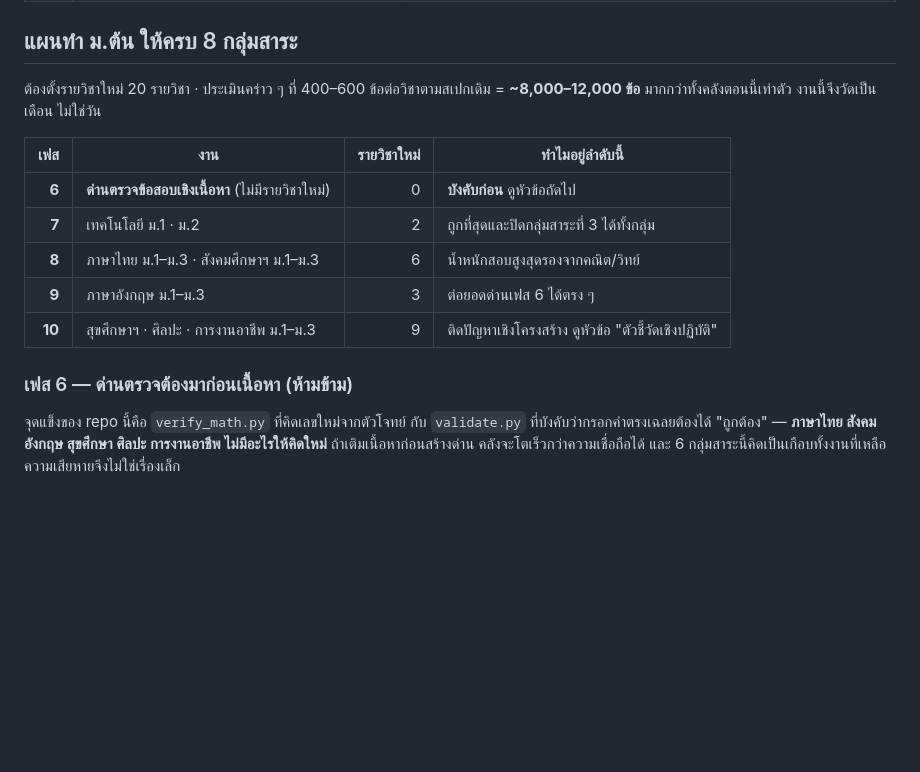
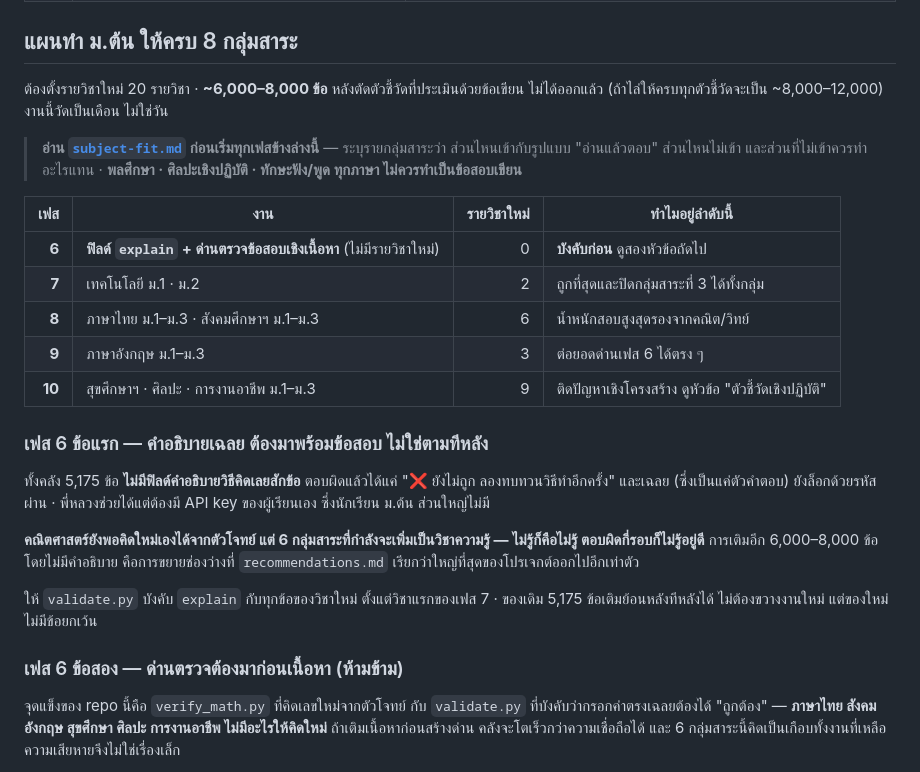
Before and after one commit to tkosin/Thai-Exam-AI-Socratic-Tutor, a Markdown page: docs/roadmap.md, the part around the change. Drawn GitHub-style; blank space fills up the shorter version.

```diff
--- a/docs/roadmap.md
+++ b/docs/roadmap.md
@@ -99,18 +99,35 @@ index.html ก่อนแยก     2.33 MB   (QUESTIONS 2.13 MB · 741 bytes/
 
 ## แผนทำ ม.ต้น ให้ครบ 8 กลุ่มสาระ
 
-ต้องตั้งรายวิชาใหม่ 20 รายวิชา · ประเมินคร่าว ๆ ที่ 400–600 ข้อต่อวิชาตามสเปกเดิม
-= **~8,000–12,000 ข้อ** มากกว่าทั้งคลังตอนนี้เท่าตัว งานนี้จึงวัดเป็นเดือน ไม่ใช่วัน
+ต้องตั้งรายวิชาใหม่ 20 รายวิชา · **~6,000–8,000 ข้อ** หลังตัดตัวชี้วัดที่ประเมินด้วยข้อเขียน
+ไม่ได้ออกแล้ว (ถ้าไล่ให้ครบทุกตัวชี้วัดจะเป็น ~8,000–12,000) งานนี้วัดเป็นเดือน ไม่ใช่วัน
+
+> **อ่าน [`subject-fit.md`](subject-fit.md) ก่อนเริ่มทุกเฟสข้างล่างนี้** — ระบุรายกลุ่มสาระว่า
+> ส่วนไหนเข้ากับรูปแบบ "อ่านแล้วตอบ" ส่วนไหนไม่เข้า และส่วนที่ไม่เข้าควรทำอะไรแทน
+> · **พลศึกษา · ศิลปะเชิงปฏิบัติ · ทักษะฟัง/พูด ทุกภาษา ไม่ควรทำเป็นข้อสอบเขียน**
 
 | เฟส | งาน | รายวิชาใหม่ | ทำไมอยู่ลำดับนี้ |
 | ---: | --- | ---: | --- |
-| **6** | **ด่านตรวจข้อสอบเชิงเนื้อหา** (ไม่มีรายวิชาใหม่) | 0 | **บังคับก่อน** ดูหัวข้อถัดไป |
+| **6** | **ฟิลด์ `explain` + ด่านตรวจข้อสอบเชิงเนื้อหา** (ไม่มีรายวิชาใหม่) | 0 | **บังคับก่อน** ดูสองหัวข้อถัดไป |
 | **7** | เทคโนโลยี ม.1 · ม.2 | 2 | ถูกที่สุดและปิดกลุ่มสาระที่ 3 ได้ทั้งกลุ่ม |
 | **8** | ภาษาไทย ม.1–ม.3 · สังคมศึกษาฯ ม.1–ม.3 | 6 | น้ำหนักสอบสูงสุดรองจากคณิต/วิทย์ |
 | **9** | ภาษาอังกฤษ ม.1–ม.3 | 3 | ต่อยอดด่านเฟส 6 ได้ตรง ๆ |
 | **10** | สุขศึกษาฯ · ศิลปะ · การงานอาชีพ ม.1–ม.3 | 9 | ติดปัญหาเชิงโครงสร้าง ดูหัวข้อ "ตัวชี้วัดเชิงปฏิบัติ" |
 
-### เฟส 6 — ด่านตรวจต้องมาก่อนเนื้อหา (ห้ามข้าม)
+### เฟส 6 ข้อแรก — คำอธิบายเฉลย ต้องมาพร้อมข้อสอบ ไม่ใช่ตามทีหลัง
+
+ทั้งคลัง 5,175 ข้อ **ไม่มีฟิลด์คำอธิบายวิธีคิดเลยสักข้อ** ตอบผิดแล้วได้แค่
+"❌ ยังไม่ถูก ลองทบทวนวิธีทำอีกครั้ง" และเฉลย (ซึ่งเป็นแค่ตัวคำตอบ) ยังล็อกด้วยรหัสผ่าน
+· พี่หลวงช่วยได้แต่ต้องมี API key ของผู้เรียนเอง ซึ่งนักเรียน ม.ต้น ส่วนใหญ่ไม่มี
+
+**คณิตศาสตร์ยังพอคิดใหม่เองได้จากตัวโจทย์ แต่ 6 กลุ่มสาระที่กำลังจะเพิ่มเป็นวิชาความรู้ —
+ไม่รู้ก็คือไม่รู้ ตอบผิดกี่รอบก็ไม่รู้อยู่ดี** การเติมอีก 6,000–8,000 ข้อโดยไม่มีคำอธิบาย
+คือการขยายช่องว่างที่ `recommendations.md` เรียกว่าใหญ่ที่สุดของโปรเจกต์ออกไปอีกเท่าตัว
+
+ให้ `validate.py` บังคับ `explain` กับทุกข้อของวิชาใหม่ ตั้งแต่วิชาแรกของเฟส 7
+· ของเดิม 5,175 ข้อเติมย้อนหลังทีหลังได้ ไม่ต้องขวางงานใหม่ แต่ของใหม่ไม่มีข้อยกเว้น
+
+### เฟส 6 ข้อสอง — ด่านตรวจต้องมาก่อนเนื้อหา (ห้ามข้าม)
 
 จุดแข็งของ repo นี้คือ `verify_math.py` ที่คิดเลขใหม่จากตัวโจทย์ กับ `validate.py`
 ที่บังคับว่ากรอกค่าตรงเฉลยต้องได้ "ถูกต้อง" — **ภาษาไทย สังคม อังกฤษ สุขศึกษา ศิลปะ
```
Also changed, not shown: README.md (+2 -1 lines), docs/subject-fit.md (added, +175 -0 lines).
